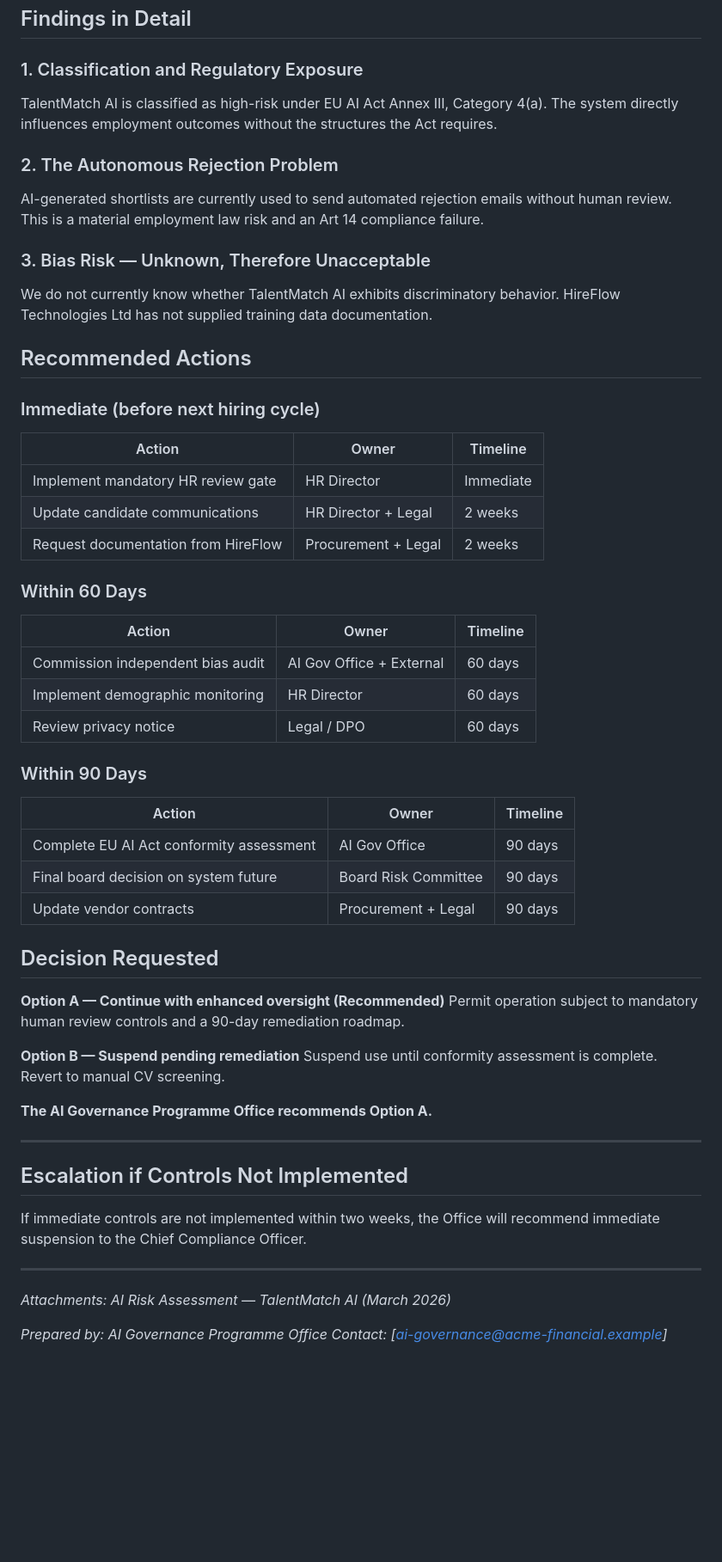
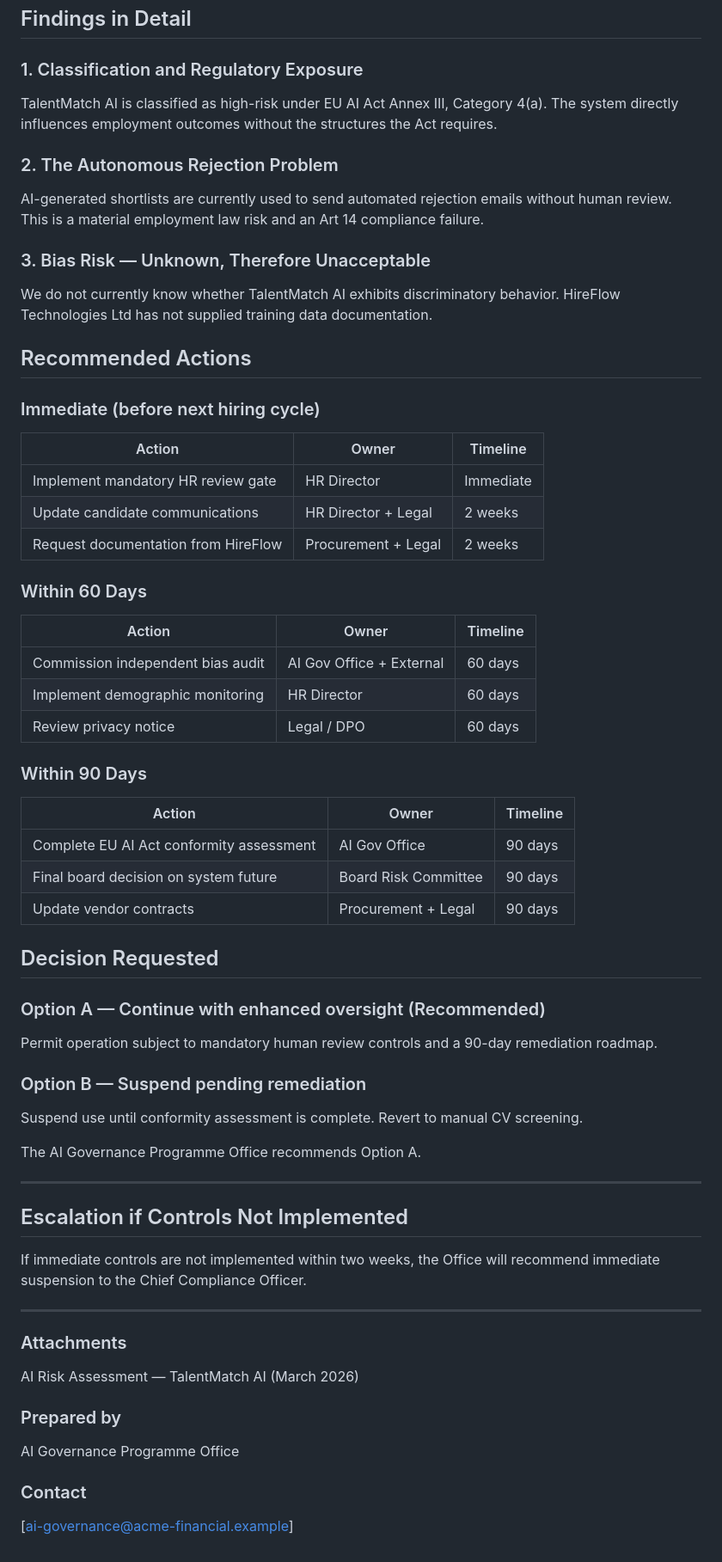
Before and after one commit to mihirhbhatt/AiGovernance, a Markdown page: risk-assessment.md, the part around the change. Shown at 86% size. Drawn GitHub-style; blank space fills up the shorter version.

```diff
--- a/Project-02-risk-assessment/data/risk-assessment.md
+++ b/risk-assessment.md
@@ -30,12 +30,15 @@ TalentMatch AI has been in production since November 2023. The review has identi
 ## Findings in Detail
 
 ### 1. Classification and Regulatory Exposure
+
 TalentMatch AI is classified as high-risk under EU AI Act Annex III, Category 4(a). The system directly influences employment outcomes without the structures the Act requires.
 
 ### 2. The Autonomous Rejection Problem
+
 AI-generated shortlists are currently used to send automated rejection emails without human review. This is a material employment law risk and an Art 14 compliance failure.
 
 ### 3. Bias Risk — Unknown, Therefore Unacceptable
+
 We do not currently know whether TalentMatch AI exhibits discriminatory behavior. HireFlow Technologies Ltd has not supplied training data documentation.
 
 ## Recommended Actions
@@ -43,7 +46,7 @@ We do not currently know whether TalentMatch AI exhibits discriminatory behavior
 ### Immediate (before next hiring cycle)
 
 | Action | Owner | Timeline |
-|--------|-------|---------|
+| --- | --- | --- |
 | Implement mandatory HR review gate | HR Director | Immediate |
 | Update candidate communications | HR Director + Legal | 2 weeks |
 | Request documentation from HireFlow | Procurement + Legal | 2 weeks |
@@ -51,7 +54,7 @@ We do not currently know whether TalentMatch AI exhibits discriminatory behavior
 ### Within 60 Days
 
 | Action | Owner | Timeline |
-|--------|-------|---------|
+| --- | --- | --- |
 | Commission independent bias audit | AI Gov Office + External | 60 days |
 | Implement demographic monitoring | HR Director | 60 days |
 | Review privacy notice | Legal / DPO | 60 days |
@@ -59,29 +62,39 @@ We do not currently know whether TalentMatch AI exhibits discriminatory behavior
 ### Within 90 Days
 
 | Action | Owner | Timeline |
-|--------|-------|---------|
+| --- | --- | --- |
 | Complete EU AI Act conformity assessment | AI Gov Office | 90 days |
 | Final board decision on system future | Board Risk Committee | 90 days |
 | Update vendor contracts | Procurement + Legal | 90 days |
 
 ## Decision Requested
 
-**Option A — Continue with enhanced oversight (Recommended)**
+### Option A — Continue with enhanced oversight (Recommended)
+
 Permit operation subject to mandatory human review controls and a 90-day remediation roadmap.
 
-**Option B — Suspend pending remediation**
+### Option B — Suspend pending remediation
+
 Suspend use until conformity assessment is complete. Revert to manual CV screening.
 
-**The AI Governance Programme Office recommends Option A.**
+The AI Governance Programme Office recommends Option A.
 
 ---
 
 ## Escalation if Controls Not Implemented
+
 If immediate controls are not implemented within two weeks, the Office will recommend immediate suspension to the Chief Compliance Officer.
 
 ---
 
-*Attachments: AI Risk Assessment — TalentMatch AI (March 2026)*
+### Attachments
 
-*Prepared by: AI Governance Programme Office*
-*Contact: [ai-governance@acme-financial.example]*
+AI Risk Assessment — TalentMatch AI (March 2026)
+
+### Prepared by
+
+AI Governance Programme Office
+
+### Contact
+
+[ai-governance@acme-financial.example]
```
Also changed, not shown: Project-02-risk-assessment/exports/risk-assessment.md (renamed from Project-02-risk-assessment/exports/governance-review-memo copy.md, +15 -6 lines).
